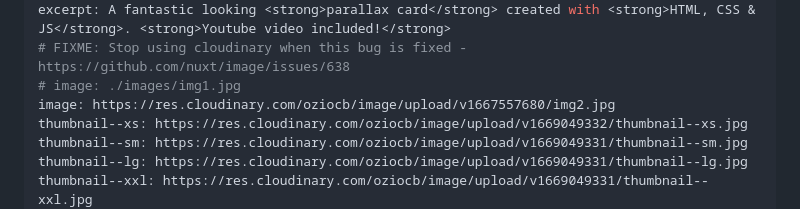
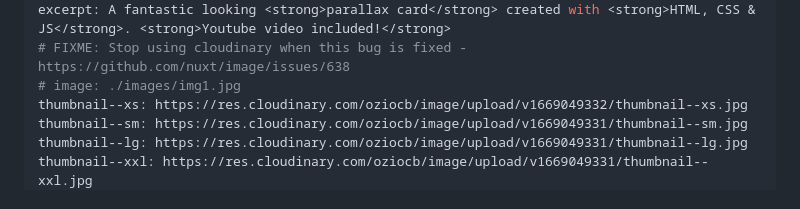
Before and after one commit to OziOcb/pozyzniewski-portfolio, a Markdown page: content/blog/youtube-parallax-card-video.md, the part around the change. Drawn GitHub-style.

Commit message:
Remove unused image

```diff
--- a/content/blog/youtube-parallax-card-video.md
+++ b/content/blog/youtube-parallax-card-video.md
@@ -8,7 +8,6 @@ created_at: 2023-01-07T12:10:01.723Z
 excerpt: A fantastic looking <strong>parallax card</strong> created with <strong>HTML, CSS & JS</strong>. <strong>Youtube video included!</strong>
 # FIXME: Stop using cloudinary when this bug is fixed - https://github.com/nuxt/image/issues/638
 # image: ./images/img1.jpg
-image: https://res.cloudinary.com/oziocb/image/upload/v1667557680/img2.jpg
 thumbnail--xs: https://res.cloudinary.com/oziocb/image/upload/v1669049332/thumbnail--xs.jpg
 thumbnail--sm: https://res.cloudinary.com/oziocb/image/upload/v1669049331/thumbnail--sm.jpg
 thumbnail--lg: https://res.cloudinary.com/oziocb/image/upload/v1669049331/thumbnail--lg.jpg
```
Also changed, not shown: 1 other file.
